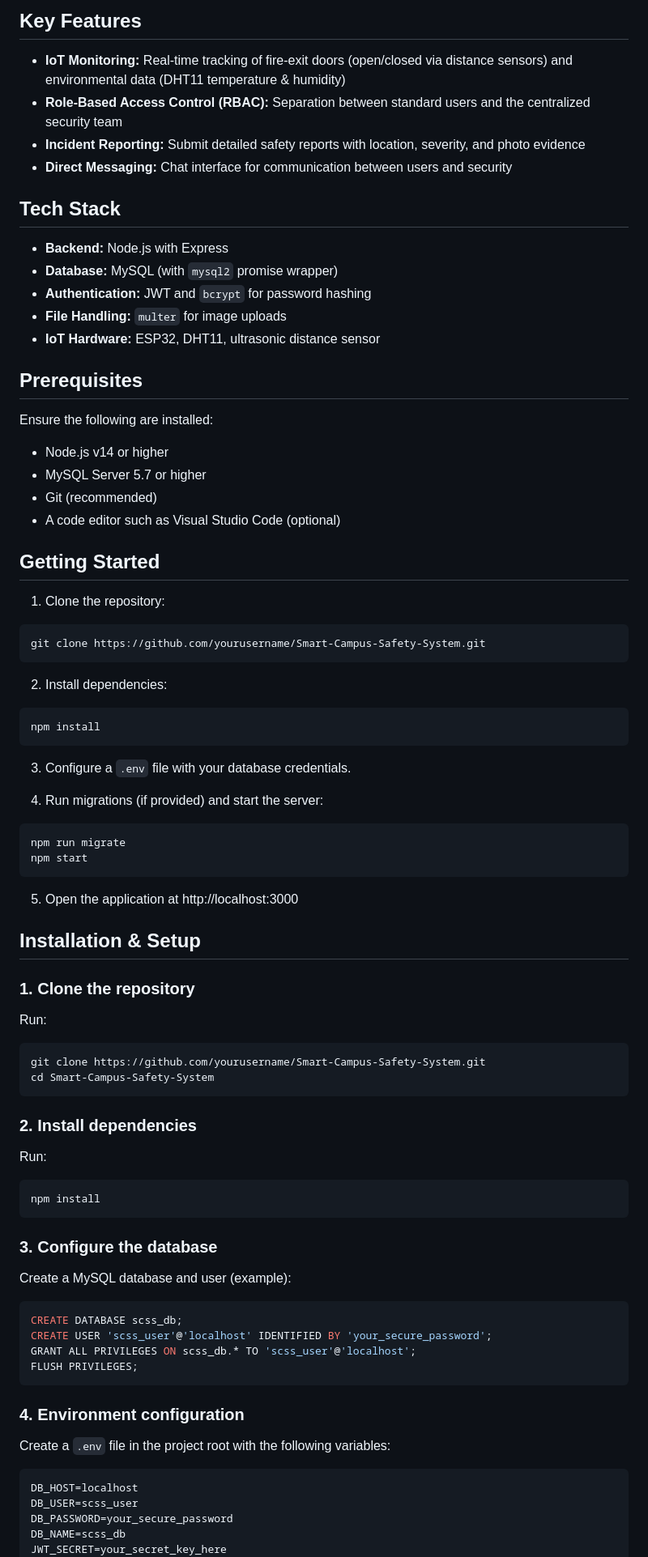
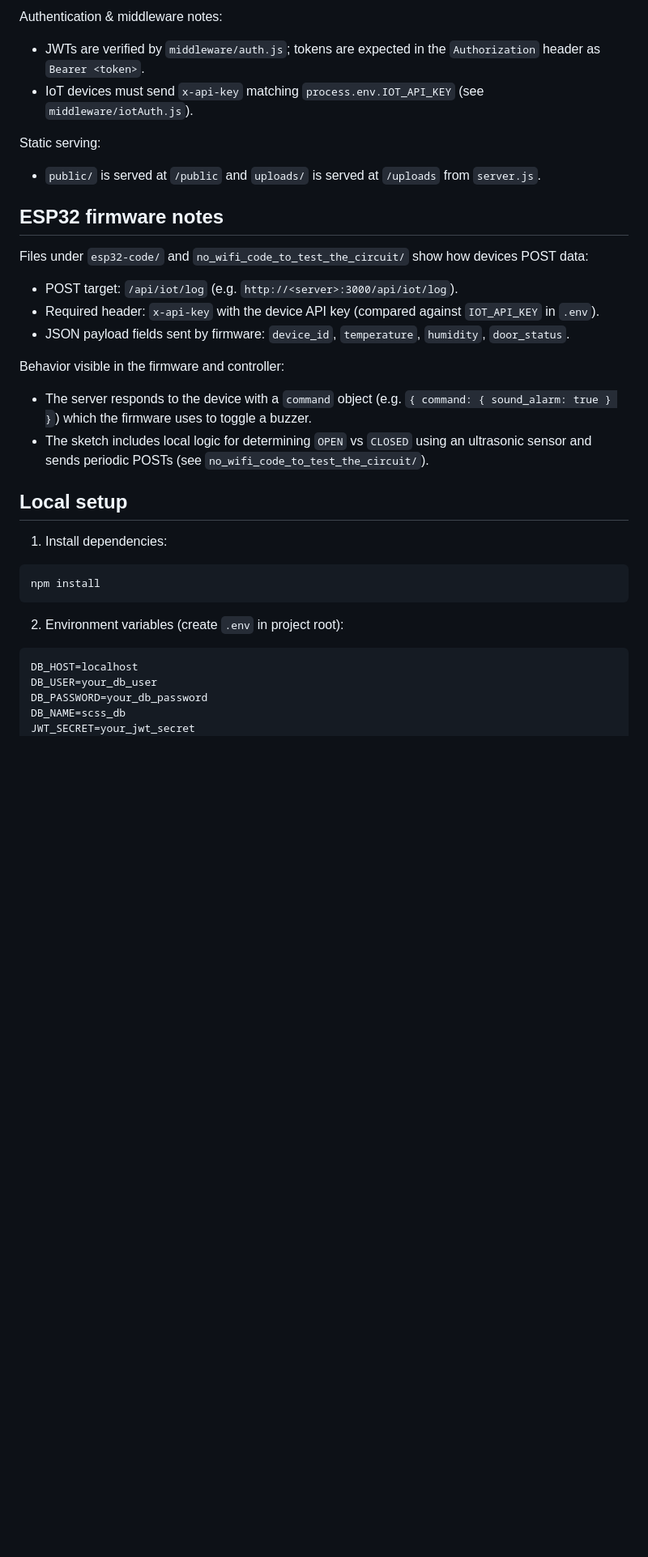
Before and after one commit to fa-iizii/Smart-Campus-Safety-System, a Markdown page: README.md, the part around one of its changes. Shown at 81% size. GitHub-like rendering; blank space fills up the shorter version.

Commit message:
docs: Revise README for clarity and structure: update project overview, table of contents, and installation instructions

````diff
--- a/README.md
+++ b/README.md
@@ -36,82 +61,34 @@ The system emphasizes a clean, functional UI for high usability during safety in
 
-## Key Features
-- **IoT Monitoring:** Real-time tracking of fire-exit doors (open/closed via distance sensors) and environmental data (DHT11 temperature & humidity)
-- **Role-Based Access Control (RBAC):** Separation between standard users and the centralized security team
-- **Incident Reporting:** Submit detailed safety reports with location, severity, and photo evidence
-- **Direct Messaging:** Chat interface for communication between users and security
+Authentication & middleware notes:
+- JWTs are verified by `middleware/auth.js`; tokens are expected in the `Authorization` header as `Bearer <token>`.
+- IoT devices must send `x-api-key` matching `process.env.IOT_API_KEY` (see `middleware/iotAuth.js`).
 
-## Tech Stack
-- **Backend:** Node.js with Express
-- **Database:** MySQL (with `mysql2` promise wrapper)
-- **Authentication:** JWT and `bcrypt` for password hashing
-- **File Handling:** `multer` for image uploads
-- **IoT Hardware:** ESP32, DHT11, ultrasonic distance sensor
+Static serving:
+- `public/` is served at `/public` and `uploads/` is served at `/uploads` from `server.js`.
 
-## Prerequisites
-Ensure the following are installed:
-- Node.js v14 or higher
-- MySQL Server 5.7 or higher
-- Git (recommended)
-- A code editor such as Visual Studio Code (optional)
+## ESP32 firmware notes
+Files under `esp32-code/` and `no_wifi_code_to_test_the_circuit/` show how devices POST data:
+- POST target: `/api/iot/log` (e.g. `http://<server>:3000/api/iot/log`).
+- Required header: `x-api-key` with the device API key (compared against `IOT_API_KEY` in `.env`).
+- JSON payload fields sent by firmware: `device_id`, `temperature`, `humidity`, `door_status`.
 
-## Getting Started
-1. Clone the repository:
+Behavior visible in the firmware and controller:
+- The server responds to the device with a `command` object (e.g. `{ command: { sound_alarm: true } }`) which the firmware uses to toggle a buzzer.
+- The sketch includes local logic for determining `OPEN` vs `CLOSED` using an ultrasonic sensor and sends periodic POSTs (see `no_wifi_code_to_test_the_circuit/`).
 
-```bash
-git clone https://github.com/yourusername/Smart-Campus-Safety-System.git
-```
-
-2. Install dependencies:
+## Local setup
+1. Install dependencies:
 
 ```bash
 npm install
 ```
 
-3. Configure a `.env` file with your database credentials.
-
-4. Run migrations (if provided) and start the server:
-
-```bash
-npm run migrate
-npm start
-```
-
-5. Open the application at http://localhost:3000
-
-## Installation & Setup
-
-### 1. Clone the repository
-Run:
-
-```bash
-git clone https://github.com/yourusername/Smart-Campus-Safety-System.git
-cd Smart-Campus-Safety-System
-```
-
-### 2. Install dependencies
-Run:
-
-```bash
-npm install
-```
-
-### 3. Configure the database
-Create a MySQL database and user (example):
-
-```sql
-CREATE DATABASE scss_db;
-CREATE USER 'scss_user'@'localhost' IDENTIFIED BY 'your_secure_password';
-GRANT ALL PRIVILEGES ON scss_db.* TO 'scss_user'@'localhost';
-FLUSH PRIVILEGES;
-```
-
-### 4. Environment configuration
-Create a `.env` file in the project root with the following variables:
+2. Environment variables (create `.env` in project root):
 
 ```
 DB_HOST=localhost
-DB_USER=scss_user
-DB_PASSWORD=your_secure_password
+DB_USER=your_db_user
+DB_PASSWORD=your_db_password
 DB_NAME=scss_db
-JWT_SECRET=your_secret_key_here
+JWT_SECRET=your_jwt_secret
 PORT=3000
````
Also changed, not shown: other parts of README.md (+74 -24 lines).
